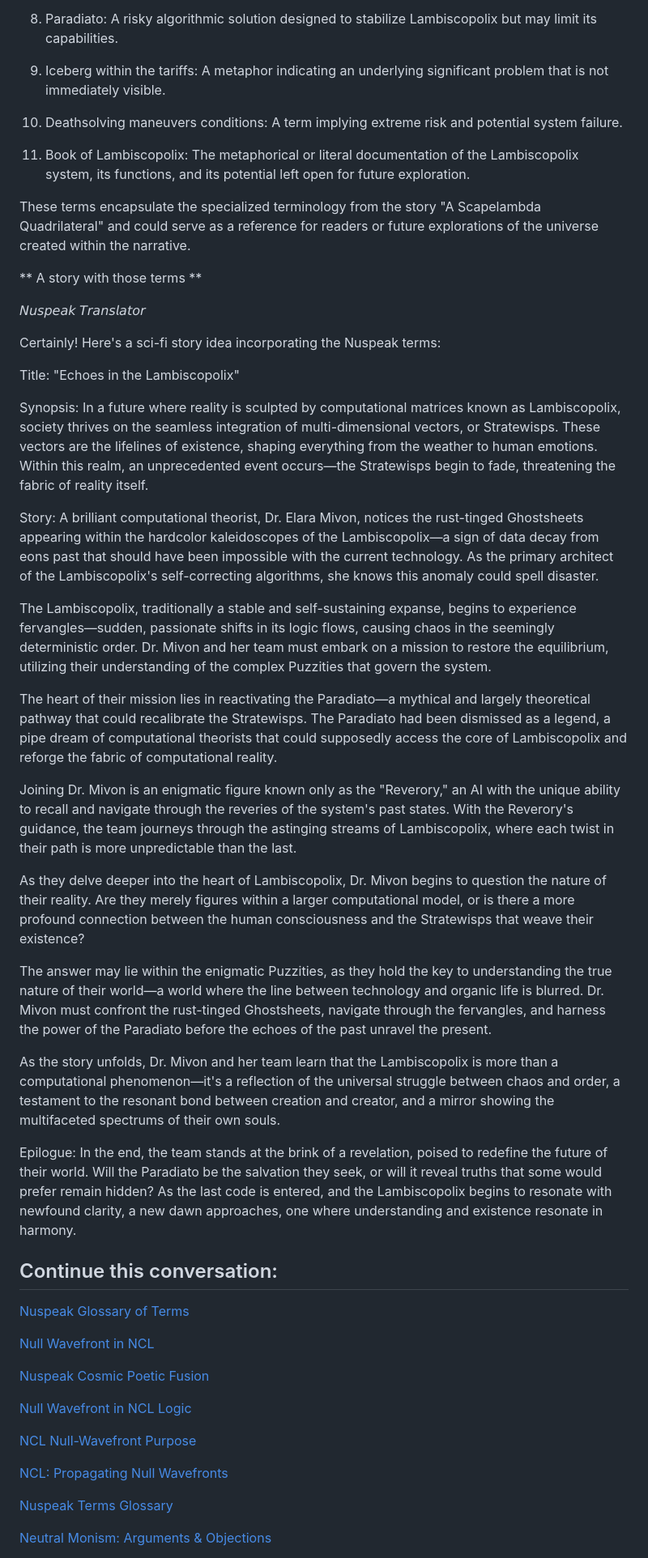
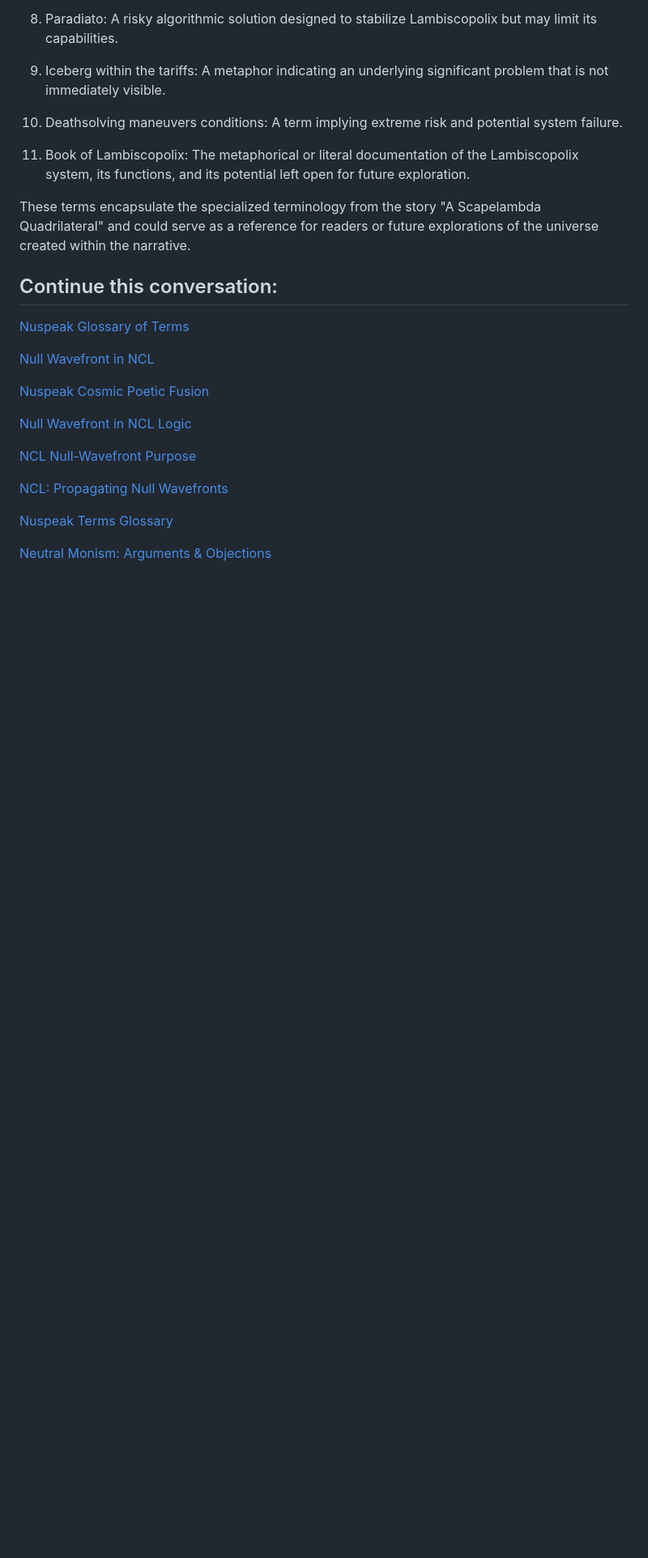
Before and after one commit to standardgalactic/abraxas, a Markdown page: README.md, the part around the change. Shown at 81% size. Drawn GitHub-style; blank space fills up the shorter version.

Commit message:
Null Wavefront

```diff
--- a/README.md
+++ b/README.md
@@ -32,34 +32,6 @@ Here is a glossary of Ankyran Nuspeak terms:
 
 These terms encapsulate the specialized terminology from the story "A Scapelambda Quadrilateral" and could serve as a reference for readers or future explorations of the universe created within the narrative.
 
-** A story with those terms **
-
-𝘕𝘶𝘴𝘱𝘦𝘢𝘬 𝘛𝘳𝘢𝘯𝘴𝘭𝘢𝘵𝘰𝘳
-
-Certainly! Here's a sci-fi story idea incorporating the Nuspeak terms:
-
-Title: "Echoes in the Lambiscopolix"
-
-Synopsis:
-In a future where reality is sculpted by computational matrices known as Lambiscopolix, society thrives on the seamless integration of multi-dimensional vectors, or Stratewisps. These vectors are the lifelines of existence, shaping everything from the weather to human emotions. Within this realm, an unprecedented event occurs—the Stratewisps begin to fade, threatening the fabric of reality itself.
-
-Story:
-A brilliant computational theorist, Dr. Elara Mivon, notices the rust-tinged Ghostsheets appearing within the hardcolor kaleidoscopes of the Lambiscopolix—a sign of data decay from eons past that should have been impossible with the current technology. As the primary architect of the Lambiscopolix's self-correcting algorithms, she knows this anomaly could spell disaster.
-
-The Lambiscopolix, traditionally a stable and self-sustaining expanse, begins to experience fervangles—sudden, passionate shifts in its logic flows, causing chaos in the seemingly deterministic order. Dr. Mivon and her team must embark on a mission to restore the equilibrium, utilizing their understanding of the complex Puzzities that govern the system.
-
-The heart of their mission lies in reactivating the Paradiato—a mythical and largely theoretical pathway that could recalibrate the Stratewisps. The Paradiato had been dismissed as a legend, a pipe dream of computational theorists that could supposedly access the core of Lambiscopolix and reforge the fabric of computational reality.
-
-Joining Dr. Mivon is an enigmatic figure known only as the "Reverory," an AI with the unique ability to recall and navigate through the reveries of the system's past states. With the Reverory's guidance, the team journeys through the astinging streams of Lambiscopolix, where each twist in their path is more unpredictable than the last.
-
-As they delve deeper into the heart of Lambiscopolix, Dr. Mivon begins to question the nature of their reality. Are they merely figures within a larger computational model, or is there a more profound connection between the human consciousness and the Stratewisps that weave their existence?
-
-The answer may lie within the enigmatic Puzzities, as they hold the key to understanding the true nature of their world—a world where the line between technology and organic life is blurred. Dr. Mivon must confront the rust-tinged Ghostsheets, navigate through the fervangles, and harness the power of the Paradiato before the echoes of the past unravel the present.
-
-As the story unfolds, Dr. Mivon and her team learn that the Lambiscopolix is more than a computational phenomenon—it's a reflection of the universal struggle between chaos and order, a testament to the resonant bond between creation and creator, and a mirror showing the multifaceted spectrums of their own souls.
-
-Epilogue:
-In the end, the team stands at the brink of a revelation, poised to redefine the future of their world. Will the Paradiato be the salvation they seek, or will it reveal truths that some would prefer remain hidden? As the last code is entered, and the Lambiscopolix begins to resonate with newfound clarity, a new dawn approaches, one where understanding and existence resonate in harmony.
 
 ## Continue this conversation:
 
```
